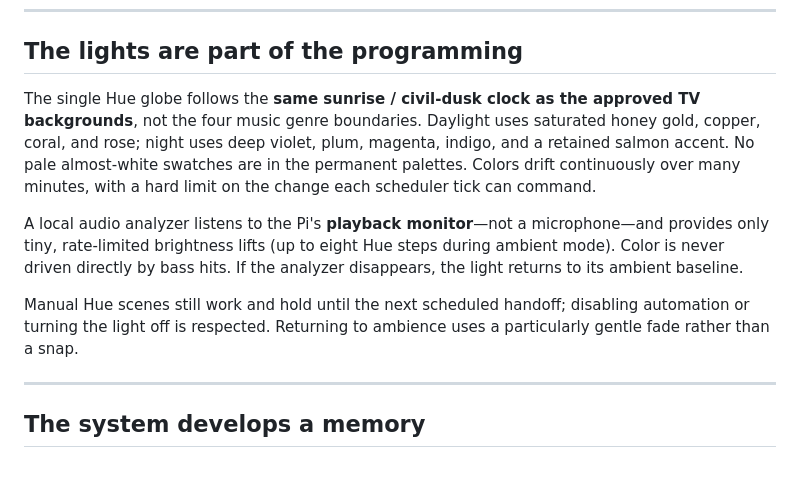
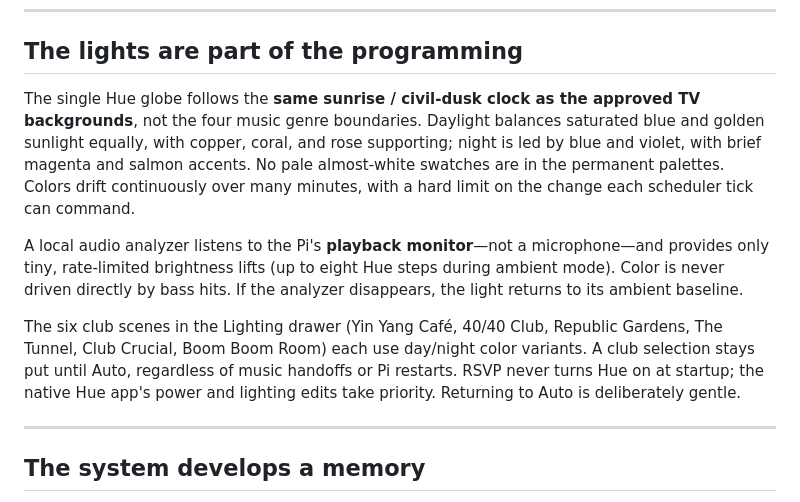
Before and after one commit to JNHolman/rsvp-radio, a Markdown page: README.md, the part around the change. Rendered like a GitHub page; blank space fills up the shorter version.

Commit message:
Update README to accurately describe blue/gold Auto and persistent six-club lighting

```diff
--- a/README.md
+++ b/README.md
@@ -53,11 +53,11 @@ TV also remembers where it was in each playlist. If a blend moves from one genre
 
 ## The lights are part of the programming
 
-The single Hue globe follows the **same sunrise / civil-dusk clock as the approved TV backgrounds**, not the four music genre boundaries. Daylight uses saturated honey gold, copper, coral, and rose; night uses deep violet, plum, magenta, indigo, and a retained salmon accent. No pale almost-white swatches are in the permanent palettes. Colors drift continuously over many minutes, with a hard limit on the change each scheduler tick can command.
+The single Hue globe follows the **same sunrise / civil-dusk clock as the approved TV backgrounds**, not the four music genre boundaries. Daylight balances saturated blue and golden sunlight equally, with copper, coral, and rose supporting; night is led by blue and violet, with brief magenta and salmon accents. No pale almost-white swatches are in the permanent palettes. Colors drift continuously over many minutes, with a hard limit on the change each scheduler tick can command.
 
 A local audio analyzer listens to the Pi's **playback monitor**—not a microphone—and provides only tiny, rate-limited brightness lifts (up to eight Hue steps during ambient mode). Color is never driven directly by bass hits. If the analyzer disappears, the light returns to its ambient baseline.
 
-Manual Hue scenes still work and hold until the next scheduled handoff; disabling automation or turning the light off is respected. Returning to ambience uses a particularly gentle fade rather than a snap.
+The six club scenes in the Lighting drawer (Yin Yang Café, 40/40 Club, Republic Gardens, The Tunnel, Club Crucial, Boom Boom Room) each use day/night color variants. A club selection stays put until Auto, regardless of music handoffs or Pi restarts. RSVP never turns Hue on at startup; the native Hue app's power and lighting edits take priority. Returning to Auto is deliberately gentle.
 
 ---
 
```
